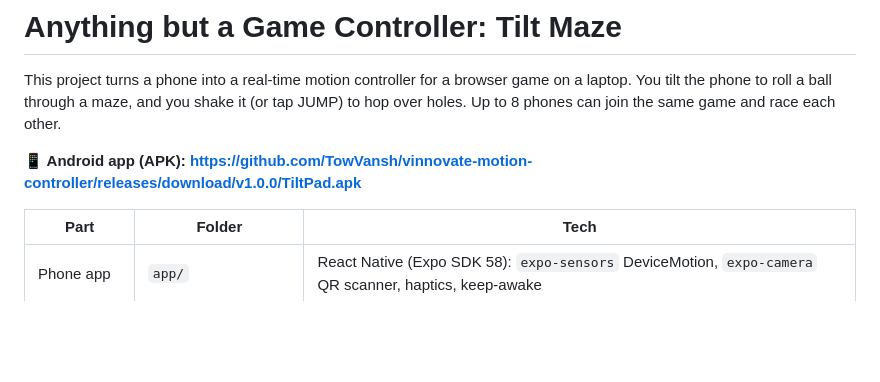
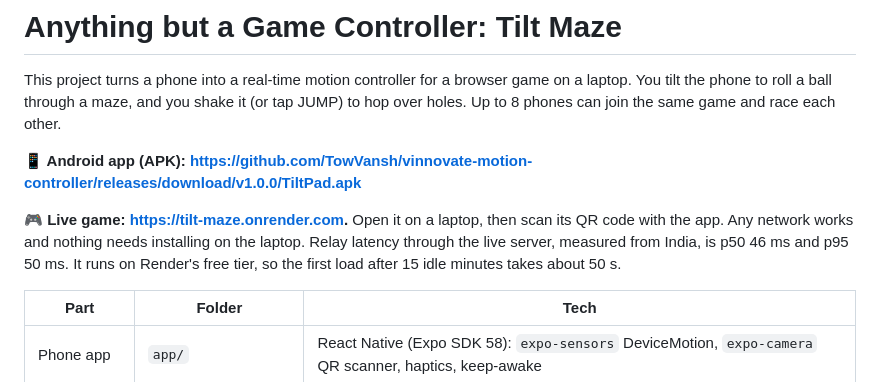
Before and after one commit to TowVansh/vinnovate-motion-controller, a Markdown page: README.md, the part around the change. Drawn GitHub-style; blank space fills up the shorter version.

Commit message:
README: live game link and measured latency

```diff
--- a/README.md
+++ b/README.md
@@ -3,6 +3,8 @@
 This project turns a phone into a real-time motion controller for a browser game on a laptop. You tilt the phone to roll a ball through a maze, and you shake it (or tap JUMP) to hop over holes. Up to 8 phones can join the same game and race each other.
 
 **📱 Android app (APK): https://github.com/TowVansh/vinnovate-motion-controller/releases/download/v1.0.0/TiltPad.apk**
+
+**🎮 Live game: https://tilt-maze.onrender.com.** Open it on a laptop, then scan its QR code with the app. Any network works and nothing needs installing on the laptop. Relay latency through the live server, measured from India, is p50 46 ms and p95 50 ms. It runs on Render's free tier, so the first load after 15 idle minutes takes about 50 s.
 
 | Part | Folder | Tech |
 |---|---|---|
```
